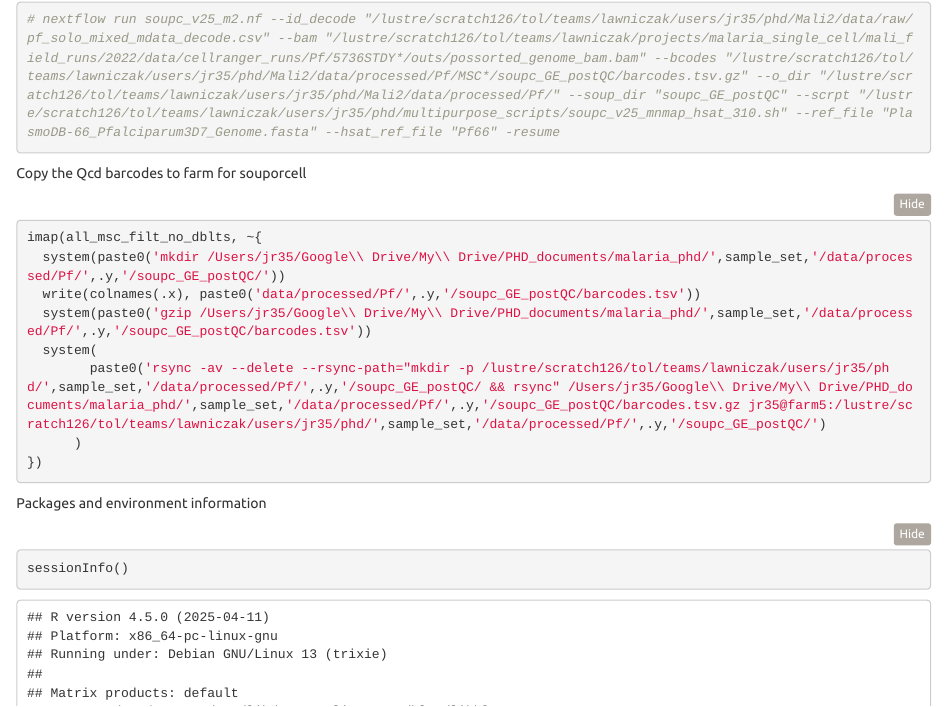
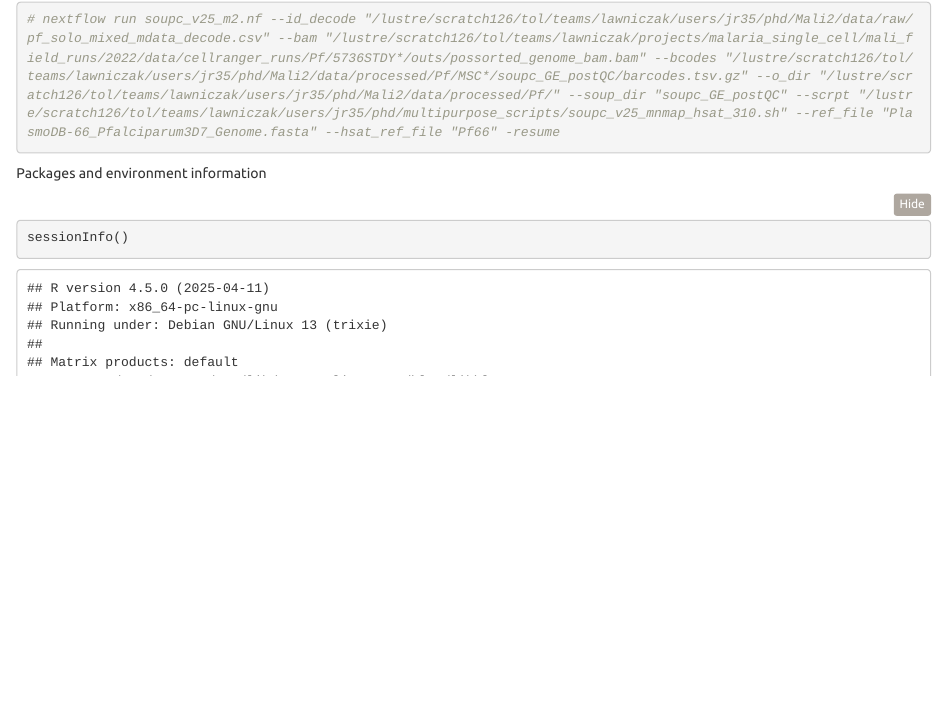
Before and after one commit to JesseRop/mali22_code, an R Markdown document (local_rmd_nbooks/m2_QC_pp_dblts_all.Rmd): the page in a window 1100 px wide, from 1140 px down. Rendered offline with R 4.5, knitr and Pandoc, with nearby package versions; folded parts are opened; some code elsewhere in the file could not run offline.

Commit message:
LOCAL code - remove code to copy the qcd barcodes on local

````diff
--- a/local_rmd_nbooks/m2_QC_pp_dblts_all.Rmd
+++ b/local_rmd_nbooks/m2_QC_pp_dblts_all.Rmd
@@ -1794,20 +1794,6 @@ gogo()
 # nextflow run soupc_v25_m2.nf --id_decode "/lustre/scratch126/tol/teams/lawniczak/users/jr35/phd/Mali2/data/raw/pf_solo_mixed_mdata_decode.csv" --bam "/lustre/scratch126/tol/teams/lawniczak/projects/malaria_single_cell/mali_field_runs/2022/data/cellranger_runs/Pf/5736STDY*/outs/possorted_genome_bam.bam" --bcodes "/lustre/scratch126/tol/teams/lawniczak/users/jr35/phd/Mali2/data/processed/Pf/MSC*/soupc_GE_postQC/barcodes.tsv.gz" --o_dir "/lustre/scratch126/tol/teams/lawniczak/users/jr35/phd/Mali2/data/processed/Pf/" --soup_dir "soupc_GE_postQC" --scrpt "/lustre/scratch126/tol/teams/lawniczak/users/jr35/phd/multipurpose_scripts/soupc_v25_mnmap_hsat_310.sh" --ref_file "PlasmoDB-66_Pfalciparum3D7_Genome.fasta" --hsat_ref_file "Pf66" -resume
 ```
 
-Copy the Qcd barcodes to farm for souporcell
-```{r, results='asis', eval=F}
-
-imap(all_msc_filt_no_dblts, ~{
-  system(paste0('mkdir /Users/jr35/Google\\ Drive/My\\ Drive/PHD_documents/malaria_phd/',sample_set,'/data/processed/Pf/',.y,'/soupc_GE_postQC/'))
-  write(colnames(.x), paste0('data/processed/Pf/',.y,'/soupc_GE_postQC/barcodes.tsv'))
-  system(paste0('gzip /Users/jr35/Google\\ Drive/My\\ Drive/PHD_documents/malaria_phd/',sample_set,'/data/processed/Pf/',.y,'/soupc_GE_postQC/barcodes.tsv'))
-  system(
-        paste0('rsync -av --delete --rsync-path="mkdir -p /lustre/scratch126/tol/teams/lawniczak/users/jr35/phd/',sample_set,'/data/processed/Pf/',.y,'/soupc_GE_postQC/ && rsync" /Users/jr35/Google\\ Drive/My\\ Drive/PHD_documents/malaria_phd/',sample_set,'/data/processed/Pf/',.y,'/soupc_GE_postQC/barcodes.tsv.gz jr35@farm5:/lustre/scratch126/tol/teams/lawniczak/users/jr35/phd/',sample_set,'/data/processed/Pf/',.y,'/soupc_GE_postQC/')
-      )
-})
-
-```
-
 
 Packages and environment information
 ```{r}
````
